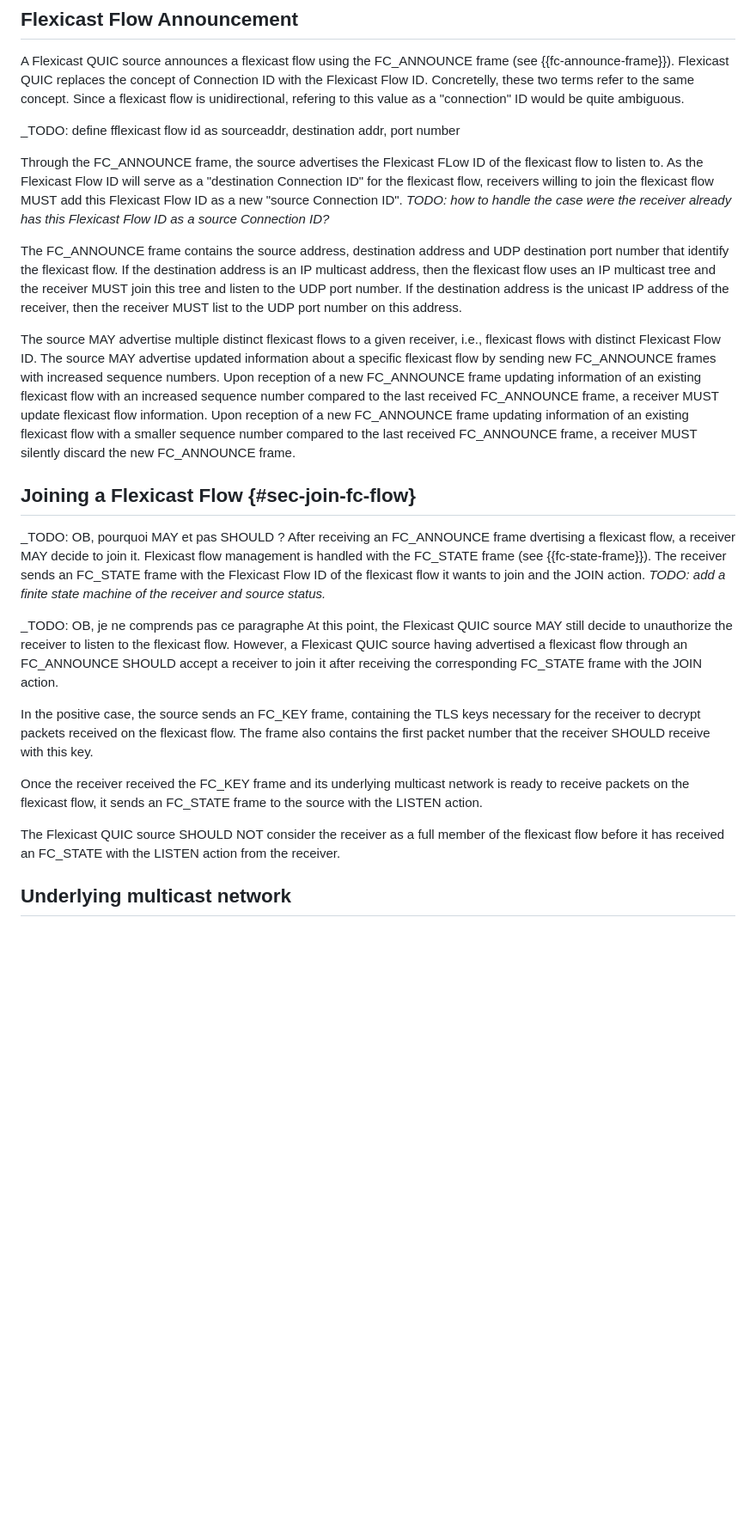
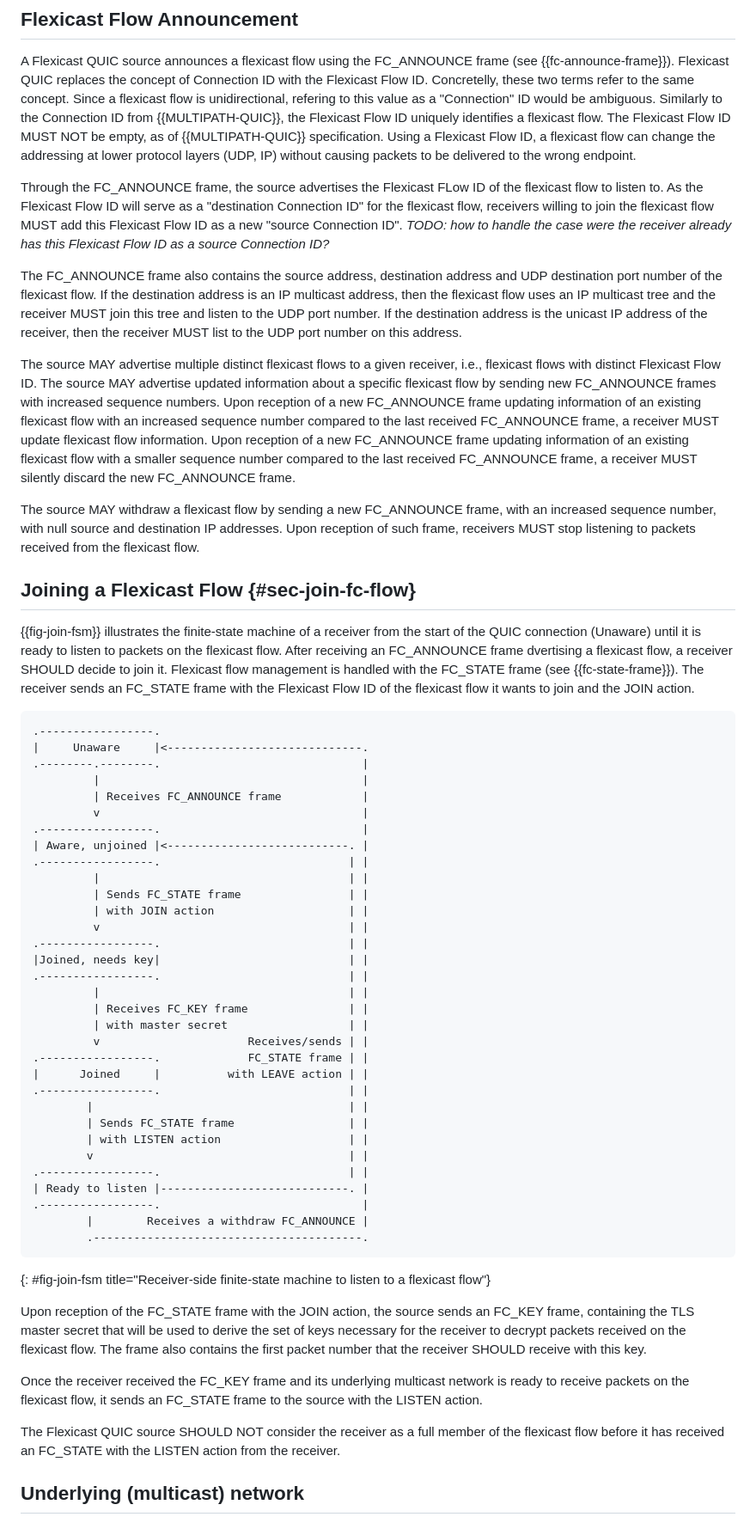
Before and after one commit to louisna/draft-navarre-quic-flexicast, a Markdown page: draft-navarre-quic-flexicast.md, the part around one of its changes. Shown at 86% size. GitHub-like rendering; blank space fills up the shorter version.

Commit message:
Answer comments from Olivier + finite state machine

```diff
--- a/draft-navarre-quic-flexicast.md
+++ b/draft-navarre-quic-flexicast.md
@@ -325,15 +326,14 @@ FC_KEY              ------------->
 
 A Flexicast QUIC source announces a flexicast flow using the FC_ANNOUNCE frame (see {{fc-announce-frame}}).
 Flexicast QUIC replaces the concept of Connection ID with the Flexicast Flow ID. Concretelly, these two terms refer to the same concept.
-Since a flexicast flow is unidirectional, refering to this value as a "connection" ID would be quite ambiguous.
-
-_TODO: define fflexicast flow id as sourceaddr, destination addr, port number
+Since a flexicast flow is unidirectional, refering to this value as a "Connection" ID would be ambiguous.
+Similarly to the Connection ID from {{MULTIPATH-QUIC}}, the Flexicast Flow ID uniquely identifies a flexicast flow. The Flexicast Flow ID MUST NOT be empty, as of {{MULTIPATH-QUIC}} specification. Using a Flexicast Flow ID, a flexicast flow can change the addressing at lower protocol layers (UDP, IP) without causing packets to be delivered to the wrong endpoint.
 
 Through the FC_ANNOUNCE frame, the source advertises the Flexicast FLow ID of the flexicast flow to listen to.
 As the Flexicast Flow ID will serve as a "destination Connection ID" for the flexicast flow, receivers willing to join the flexicast flow MUST add this Flexicast Flow ID as a new "source Connection ID".
 _TODO: how to handle the case were the receiver already has this Flexicast Flow ID as a source Connection ID?_
 
-The FC_ANNOUNCE frame contains the source address, destination address and UDP destination port number that identify the
+The FC_ANNOUNCE frame also contains the source address, destination address and UDP destination port number of the
 flexicast flow. If the destination address is an IP multicast address, then the flexicast flow uses an IP multicast
 tree and the receiver MUST join this tree and listen to the UDP port number. If the destination address is the
 unicast IP address of the receiver, then the receiver MUST list to the UDP port number on this address.
@@ -344,20 +344,53 @@ The source MAY advertise updated information about a specific flexicast flow by
 Upon reception of a new FC_ANNOUNCE frame updating information of an existing flexicast flow with an increased sequence number compared to the last received FC_ANNOUNCE frame, a receiver MUST update flexicast flow information.
 Upon reception of a new FC_ANNOUNCE frame updating information of an existing flexicast flow with a smaller sequence number compared to the last received FC_ANNOUNCE frame, a receiver MUST silently discard the new FC_ANNOUNCE frame.
 
+The source MAY withdraw a flexicast flow by sending a new FC_ANNOUNCE frame, with an increased sequence number, with null source and destination IP addresses.
+Upon reception of such frame, receivers MUST stop listening to packets received from the flexicast flow.
+
 ## Joining a Flexicast Flow {#sec-join-fc-flow}
 
-_TODO: OB, pourquoi MAY et pas SHOULD ?
-After receiving an FC_ANNOUNCE frame dvertising a flexicast flow, a receiver MAY decide to join it.
+{{fig-join-fsm}} illustrates the finite-state machine of a receiver from the start of the QUIC connection (Unaware) until it is ready to listen to packets on the flexicast flow.
+After receiving an FC_ANNOUNCE frame dvertising a flexicast flow, a receiver SHOULD decide to join it.
 Flexicast flow management is handled with the FC_STATE frame (see {{fc-state-frame}}).
 The receiver sends an FC_STATE frame with the Flexicast Flow ID of the flexicast flow it wants to join and the JOIN action.
-_TODO: add a finite state machine of the receiver and source status._
 
-_TODO: OB, je ne comprends pas ce paragraphe
-At this point, the Flexicast QUIC source MAY still decide to unauthorize the receiver to listen to the flexicast flow.
-However, a Flexicast QUIC source having advertised a flexicast flow through an FC_ANNOUNCE SHOULD accept a receiver to join
-it after receiving the corresponding FC_STATE frame with the JOIN action.
+~~~~~~~~~~~~~~~~~~~~~~~~~~~
+.-----------------.
+|     Unaware     |<-----------------------------.
+.--------.--------.                              |
+         |                                       |
+         | Receives FC_ANNOUNCE frame            |
+         v                                       |
+.-----------------.                              |
+| Aware, unjoined |<---------------------------. |
+.-----------------.                            | |
+         |                                     | |
+         | Sends FC_STATE frame                | |
+         | with JOIN action                    | |
+         v                                     | |
+.-----------------.                            | |
+|Joined, needs key|                            | |
+.-----------------.                            | |
+         |                                     | |
+         | Receives FC_KEY frame               | |
+         | with master secret                  | |
+         v                      Receives/sends | |
+.-----------------.             FC_STATE frame | |
+|      Joined     |          with LEAVE action | |
+.-----------------.                            | |
+        |                                      | |
+        | Sends FC_STATE frame                 | |
+        | with LISTEN action                   | |
+        v                                      | |
+.-----------------.                            | |
+| Ready to listen |----------------------------. |
+.-----------------.                              |
+        |        Receives a withdraw FC_ANNOUNCE |
+        .----------------------------------------.
+~~~~~~~~~~~~~~~~~~~~~~~~~~~
+{: #fig-join-fsm title="Receiver-side finite-state machine to listen to a flexicast flow"}
 
-In the positive case, the source sends an FC_KEY frame, containing the TLS keys necessary for the receiver to decrypt packets
+Upon reception of the FC_STATE frame with the JOIN action, the source sends an FC_KEY frame, containing the TLS master secret that will be used to derive the set of keys necessary for the receiver to decrypt packets
 received on the flexicast flow. The frame also contains the first packet number that the receiver SHOULD receive with this key.
 
 Once the receiver received the FC_KEY frame and its underlying multicast network is ready to receive packets on the flexicast flow, it sends an FC_STATE frame to the source with the LISTEN action.
@@ -365,5 +398,5 @@ Once the receiver received the FC_KEY frame and its underlying multicast network
 The Flexicast QUIC source SHOULD NOT consider the receiver as a full member of the flexicast flow before it has received an
 FC_STATE with the LISTEN action from the receiver.
 
-## Underlying multicast network
+## Underlying (multicast) network
 
```
Also changed, not shown: other parts of draft-navarre-quic-flexicast.md (+42 -49 lines).
